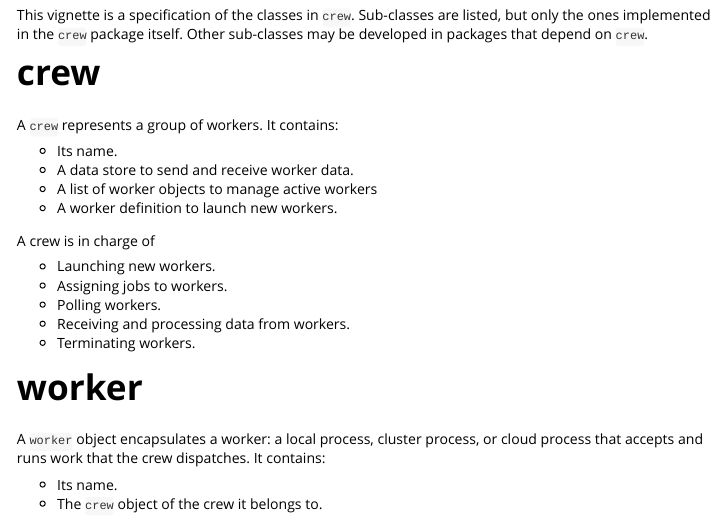
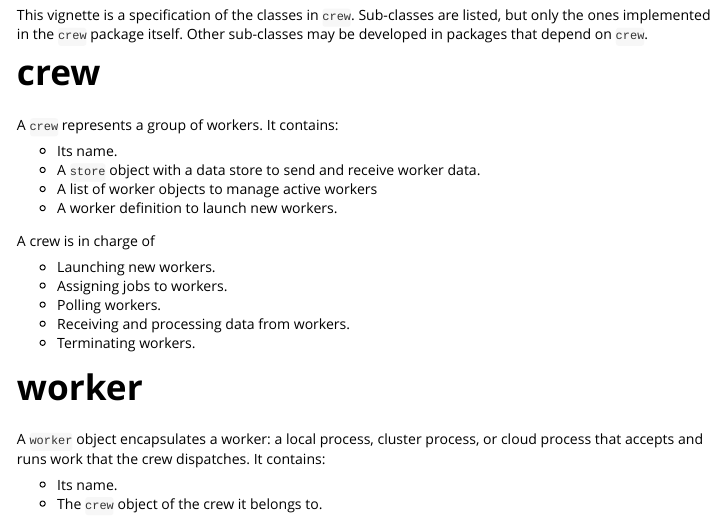
Before and after one commit to wlandau/crew, an R Markdown document (vignettes/specification.Rmd): the page in a window 1100 px wide, from 120 px down. Rendered offline with R 4.5, knitr and Pandoc, with nearby package versions.

Commit message:
vignette

```diff
--- a/vignettes/specification.Rmd
+++ b/vignettes/specification.Rmd
@@ -28,7 +28,7 @@ This vignette is a specification of the classes in `crew`. Sub-classes are liste
 A `crew` represents a group of workers. It contains:
 
 * Its name.
-* A data store to send and receive worker data.
+* A `store` object with a data store to send and receive worker data.
 * A list of worker objects to manage active workers
 * A worker definition to launch new workers.
 
```
